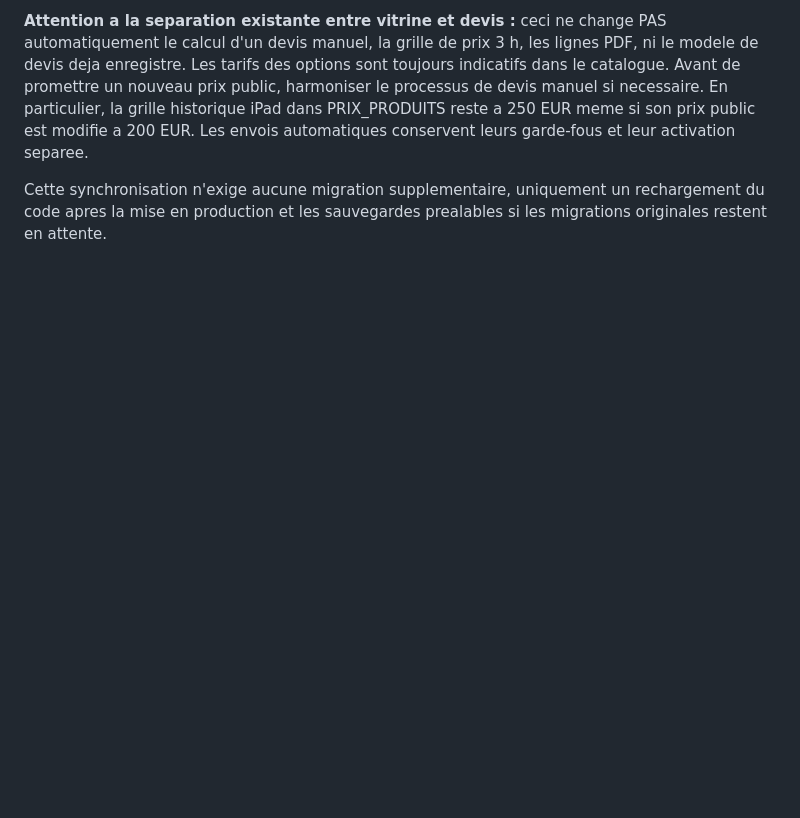
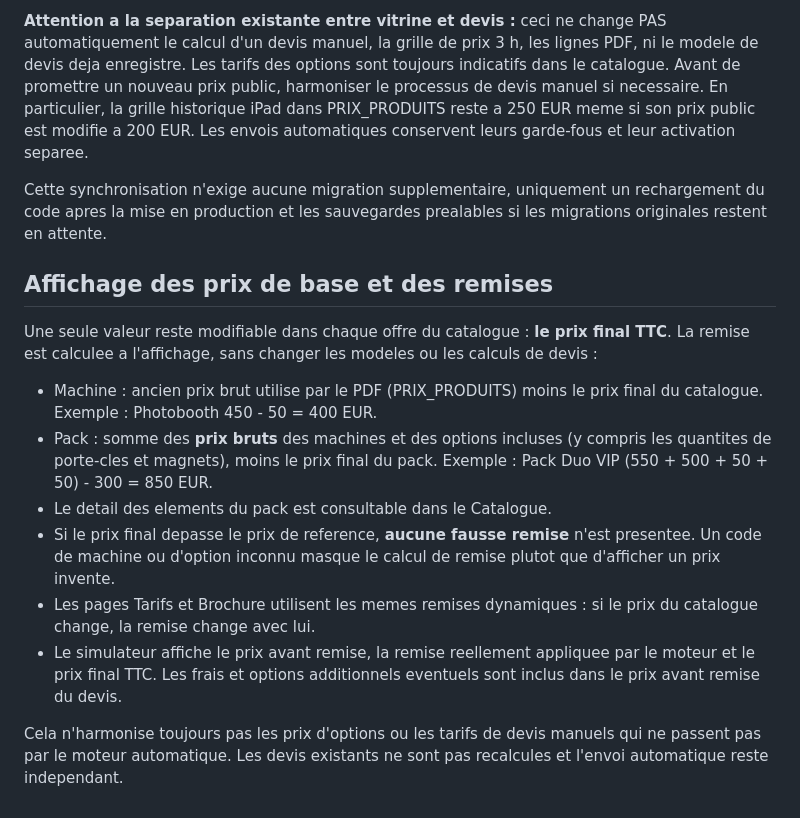
Before and after one commit to stephanefly/reservation, a Markdown page: docs/catalogue-commercial.md, the part around the change. Drawn GitHub-style; blank space fills up the shorter version.

Commit message:
docs(remises): clarify reference prices, pack composition and live savings

```diff
--- a/docs/catalogue-commercial.md
+++ b/docs/catalogue-commercial.md
@@ -121,3 +121,28 @@ conservent leurs garde-fous et leur activation separee.
 Cette synchronisation n'exige aucune migration supplementaire, uniquement
 un rechargement du code apres la mise en production et les sauvegardes
 prealables si les migrations originales restent en attente.
+
+## Affichage des prix de base et des remises
+
+Une seule valeur reste modifiable dans chaque offre du catalogue :
+**le prix final TTC**. La remise est calculee a l'affichage, sans
+changer les modeles ou les calculs de devis :
+
+- Machine : ancien prix brut utilise par le PDF (PRIX_PRODUITS) moins
+  le prix final du catalogue. Exemple : Photobooth 450 - 50 = 400 EUR.
+- Pack : somme des **prix bruts** des machines et des options incluses
+  (y compris les quantites de porte-cles et magnets), moins le prix final
+  du pack. Exemple : Pack Duo VIP (550 + 500 + 50 + 50) - 300 = 850 EUR.
+- Le detail des elements du pack est consultable dans le Catalogue.
+- Si le prix final depasse le prix de reference, **aucune fausse remise**
+  n'est presentee. Un code de machine ou d'option inconnu masque le calcul
+  de remise plutot que d'afficher un prix invente.
+- Les pages Tarifs et Brochure utilisent les memes remises dynamiques :
+  si le prix du catalogue change, la remise change avec lui.
+- Le simulateur affiche le prix avant remise, la remise reellement
+  appliquee par le moteur et le prix final TTC. Les frais et options
+  additionnels eventuels sont inclus dans le prix avant remise du devis.
+
+Cela n'harmonise toujours pas les prix d'options ou les tarifs de devis
+manuels qui ne passent pas par le moteur automatique. Les devis existants
+ne sont pas recalcules et l'envoi automatique reste independant.
```
